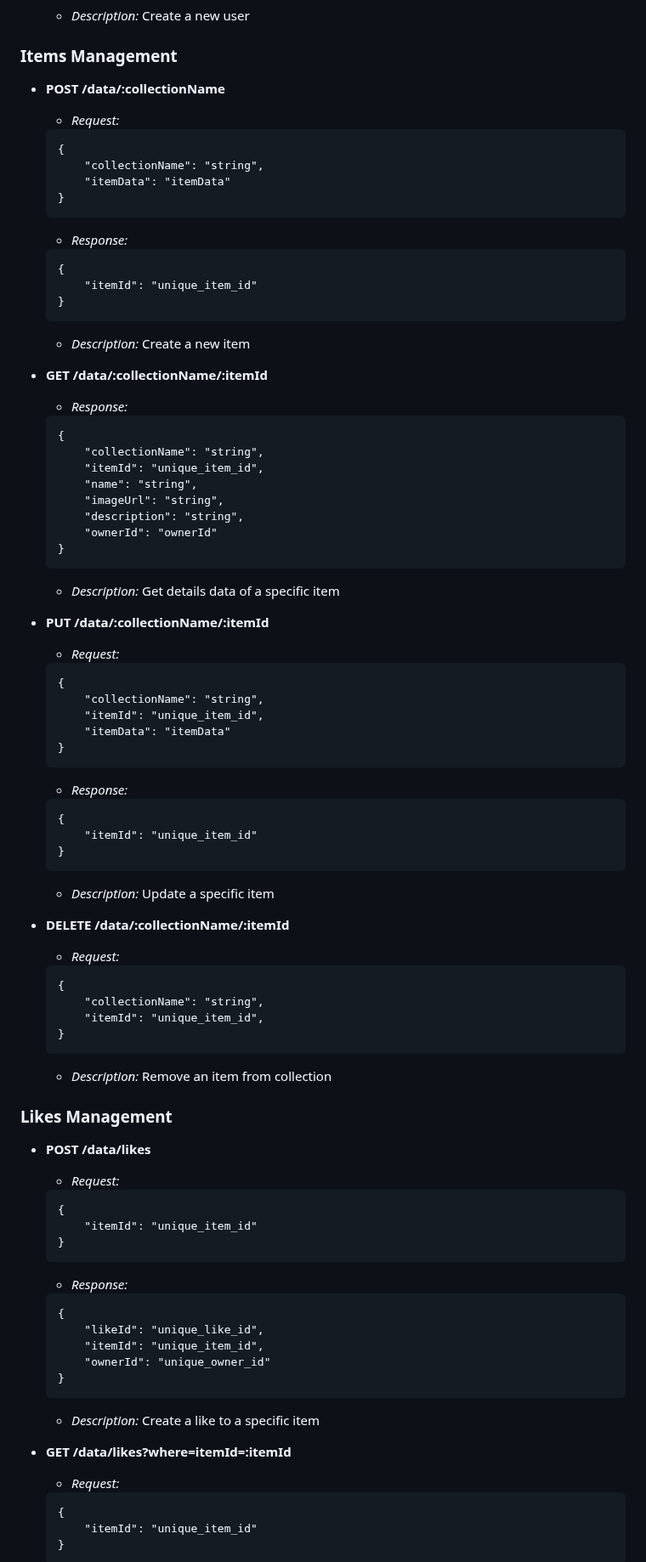
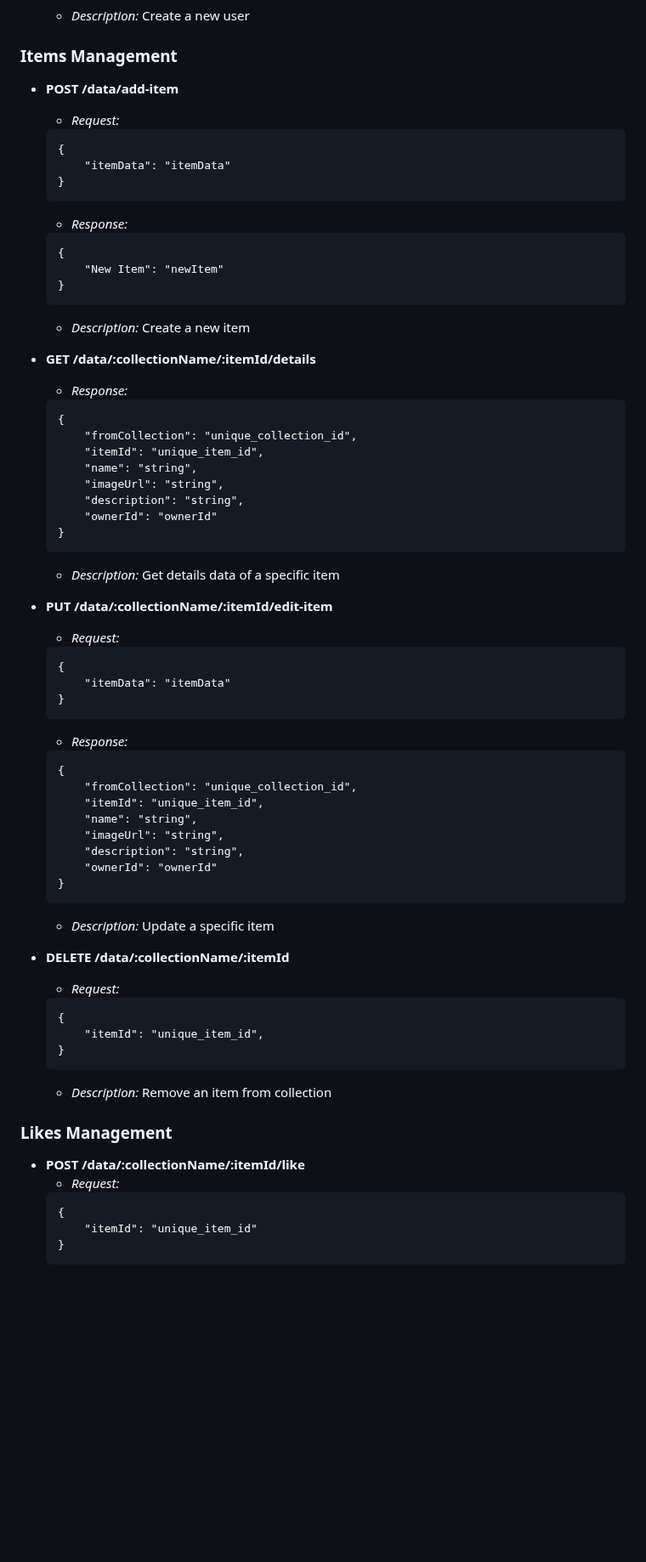
Before and after one commit to KristinaStrateva/Pyrography-Art-Gallery, a Markdown page: README.md, the part around one of its changes. Shown at 85% size. Rendered like a GitHub page; blank space fills up the shorter version.

````diff
--- a/README.md
+++ b/README.md
@@ -162,27 +166,26 @@ The documentation below assumes you are pre-pending the Base URL to the endpoint
 
 ### Items Management
 
-- **POST /data/:collectionName**
+- **POST /data/add-item**
     - _Request:_
     ```
     {
-        "collectionName": "string",
         "itemData": "itemData"
     }
     ```
     - _Response:_
     ```
     {
-        "itemId": "unique_item_id"
+        "New Item": "newItem"
     }
     ```
     - _Description:_ Create a new item
 
-- **GET /data/:collectionName/:itemId**
+- **GET /data/:collectionName/:itemId/details**
     - _Response:_
     ```
     {
-        "collectionName": "string",
+        "fromCollection": "unique_collection_id",
         "itemId": "unique_item_id",
         "name": "string",
         "imageUrl": "string",
@@ -192,19 +195,22 @@ The documentation below assumes you are pre-pending the Base URL to the endpoint
     ```
     - _Description:_ Get details data of a specific item
 
-- **PUT /data/:collectionName/:itemId**
+- **PUT /data/:collectionName/:itemId/edit-item**
     - _Request:_
     ```
     {
-        "collectionName": "string",
-        "itemId": "unique_item_id",
         "itemData": "itemData"
     }
     ```
     - _Response:_
     ```
     {
-        "itemId": "unique_item_id"
+        "fromCollection": "unique_collection_id",
+        "itemId": "unique_item_id",
+        "name": "string",
+        "imageUrl": "string",
+        "description": "string",
+        "ownerId": "ownerId"
     }
     ```
     - _Description:_ Update a specific item
@@ -213,7 +219,6 @@ The documentation below assumes you are pre-pending the Base URL to the endpoint
     - _Request:_
     ```
     {
-        "collectionName": "string",
         "itemId": "unique_item_id",
     }
     ```
@@ -221,24 +226,7 @@ The documentation below assumes you are pre-pending the Base URL to the endpoint
 
 ### Likes Management
 
-- **POST /data/likes**
-    - _Request:_
-    ```
-    {
-        "itemId": "unique_item_id"
-    }
-    ```
-    - _Response:_
-    ```
-    {
-        "likeId": "unique_like_id",
-        "itemId": "unique_item_id",
-        "ownerId": "unique_owner_id"
-    }
-    ```
-    - _Description:_ Create a like to a specific item
-
-- **GET /data/likes?where=itemId=:itemId**
+- **POST /data/:collectionName/:itemId/like**
     - _Request:_
     ```
     {
````
Also changed, not shown: other parts of README.md (+12 -16 lines).
